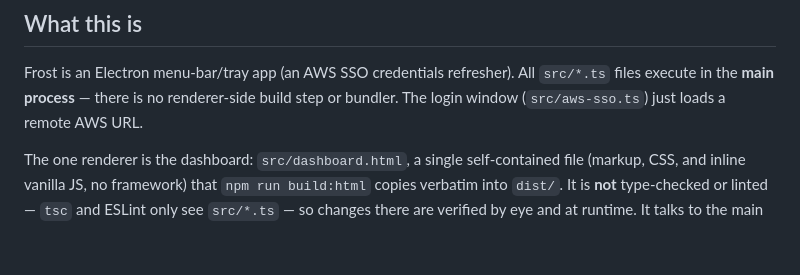
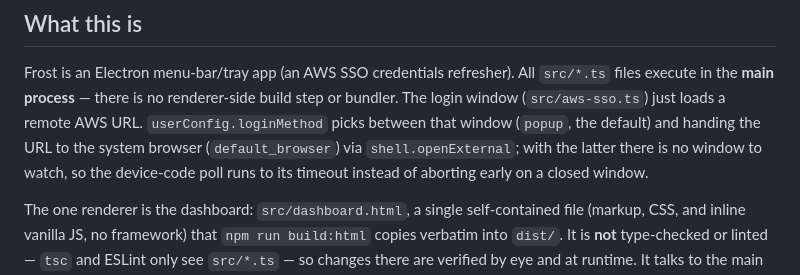
Before and after one commit to popen2/frost, a Markdown page: AGENTS.md, the part around the change. GitHub-like rendering; blank space fills up the shorter version.

```diff
--- a/AGENTS.md
+++ b/AGENTS.md
@@ -8,7 +8,11 @@ config, dependencies, or the release pipeline.
 Frost is an Electron menu-bar/tray app (an AWS SSO credentials refresher). All
 `src/*.ts` files execute in the **main process** — there is no renderer-side
 build step or bundler. The login window (`src/aws-sso.ts`) just loads a remote
-AWS URL.
+AWS URL. `userConfig.loginMethod` picks between that window (`popup`, the
+default) and handing the URL to the system browser (`default_browser`) via
+`shell.openExternal`; with the latter there is no window to watch, so the
+device-code poll runs to its timeout instead of aborting early on a closed
+window.
 
 The one renderer is the dashboard: `src/dashboard.html`, a single self-contained
 file (markup, CSS, and inline vanilla JS, no framework) that `npm run build:html`
```
Also changed, not shown: README.md (+4 -1 lines).
